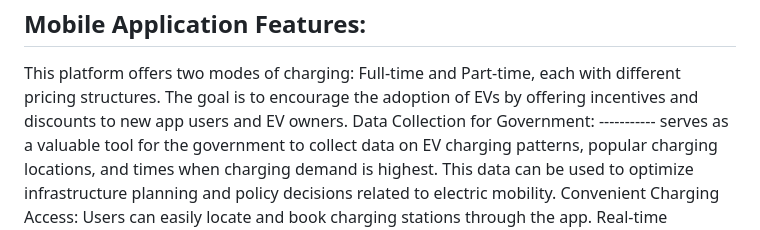
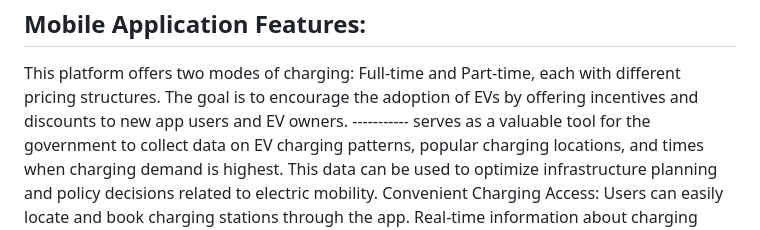
Before and after one commit to UmayirFeroze/GovHack-Charging-Electric-Vehicles-in-the-ACT, a Markdown page: README.md, the part around the change. Rendered like a GitHub page.

```diff
--- a/README.md
+++ b/README.md
@@ -70,7 +70,6 @@ By leveraging battery capacity estimates, and a wide range of other factors to e
 Mobile Application Features:
 ------------
 This platform offers two modes of charging: Full-time and Part-time, each with different pricing structures. The goal is to encourage the adoption of EVs by offering incentives and discounts to new app users and EV owners.
-Data Collection for Government:
 ----------- serves as a valuable tool for the government to collect data on EV charging patterns, popular charging locations, and times when charging demand is highest. This data can be used to optimize infrastructure planning and policy decisions related to electric mobility.
 Convenient Charging Access: Users can easily locate and book charging stations through the app. Real-time information about charging station availability, compatibility, and pricing is provided, allowing users to plan their charging sessions effectively.
 Charging Modes and Pricing: The platform offers two charging modes:
```
